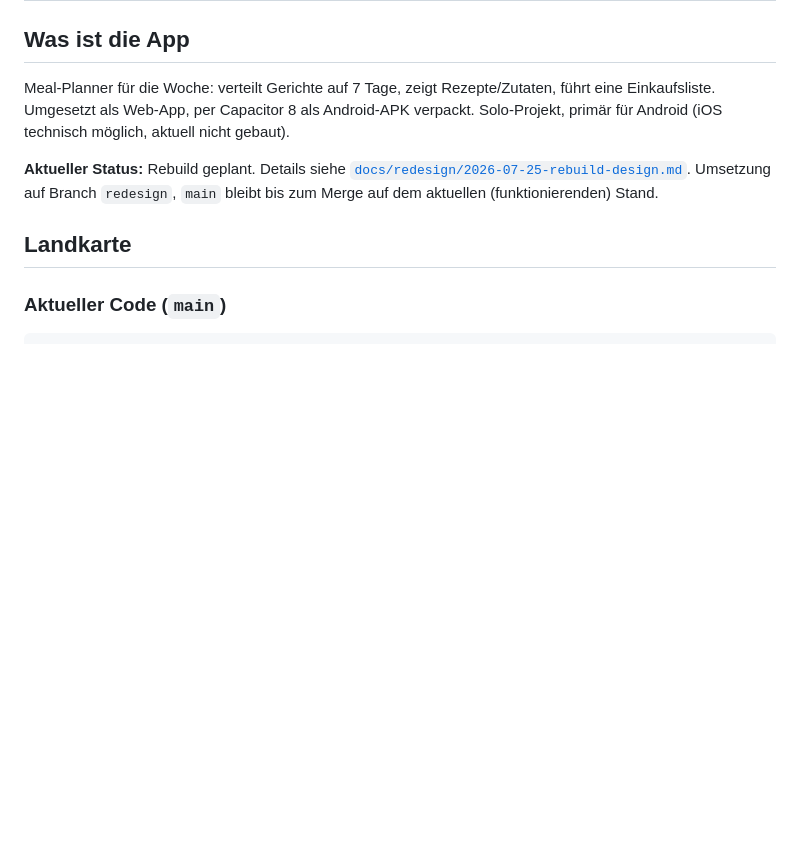
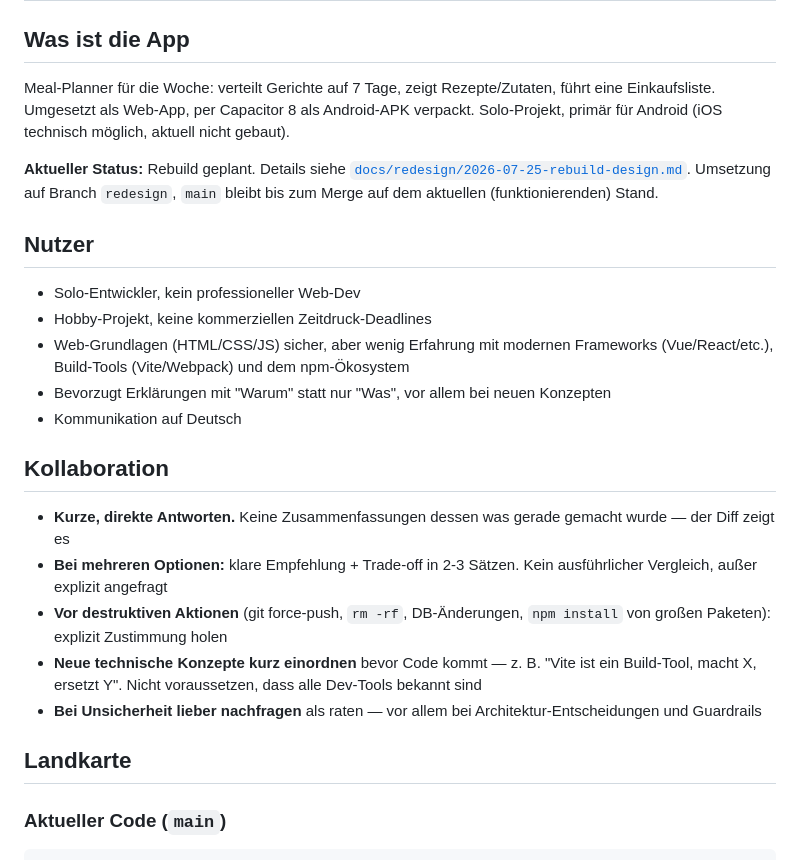
Before and after one commit to shogun160/mahlzeit-app, a Markdown page: CLAUDE.md, the part around the change. Drawn GitHub-style; blank space fills up the shorter version.

Commit message:
docs(claude): add user context and collaboration preferences
- Nutzer section: solo-dev, hobby project, web basics but limited framework
  experience, prefers 'why' explanations, german
- Kollaboration section: short direct answers, clear recommendation with
  trade-off, explicit consent for destructive actions, brief context for new
  tech concepts, ask when uncertain

```diff
--- a/CLAUDE.md
+++ b/CLAUDE.md
@@ -5,6 +5,22 @@
 Meal-Planner für die Woche: verteilt Gerichte auf 7 Tage, zeigt Rezepte/Zutaten, führt eine Einkaufsliste. Umgesetzt als Web-App, per Capacitor 8 als Android-APK verpackt. Solo-Projekt, primär für Android (iOS technisch möglich, aktuell nicht gebaut).
 
 **Aktueller Status:** Rebuild geplant. Details siehe [`docs/redesign/2026-07-25-rebuild-design.md`](docs/redesign/2026-07-25-rebuild-design.md). Umsetzung auf Branch `redesign`, `main` bleibt bis zum Merge auf dem aktuellen (funktionierenden) Stand.
+
+## Nutzer
+
+- Solo-Entwickler, kein professioneller Web-Dev
+- Hobby-Projekt, keine kommerziellen Zeitdruck-Deadlines
+- Web-Grundlagen (HTML/CSS/JS) sicher, aber wenig Erfahrung mit modernen Frameworks (Vue/React/etc.), Build-Tools (Vite/Webpack) und dem npm-Ökosystem
+- Bevorzugt Erklärungen mit "Warum" statt nur "Was", vor allem bei neuen Konzepten
+- Kommunikation auf Deutsch
+
+## Kollaboration
+
+- **Kurze, direkte Antworten.** Keine Zusammenfassungen dessen was gerade gemacht wurde — der Diff zeigt es
+- **Bei mehreren Optionen:** klare Empfehlung + Trade-off in 2-3 Sätzen. Kein ausführlicher Vergleich, außer explizit angefragt
+- **Vor destruktiven Aktionen** (git force-push, `rm -rf`, DB-Änderungen, `npm install` von großen Paketen): explizit Zustimmung holen
+- **Neue technische Konzepte kurz einordnen** bevor Code kommt — z. B. "Vite ist ein Build-Tool, macht X, ersetzt Y". Nicht voraussetzen, dass alle Dev-Tools bekannt sind
+- **Bei Unsicherheit lieber nachfragen** als raten — vor allem bei Architektur-Entscheidungen und Guardrails
 
 ## Landkarte
 
```
